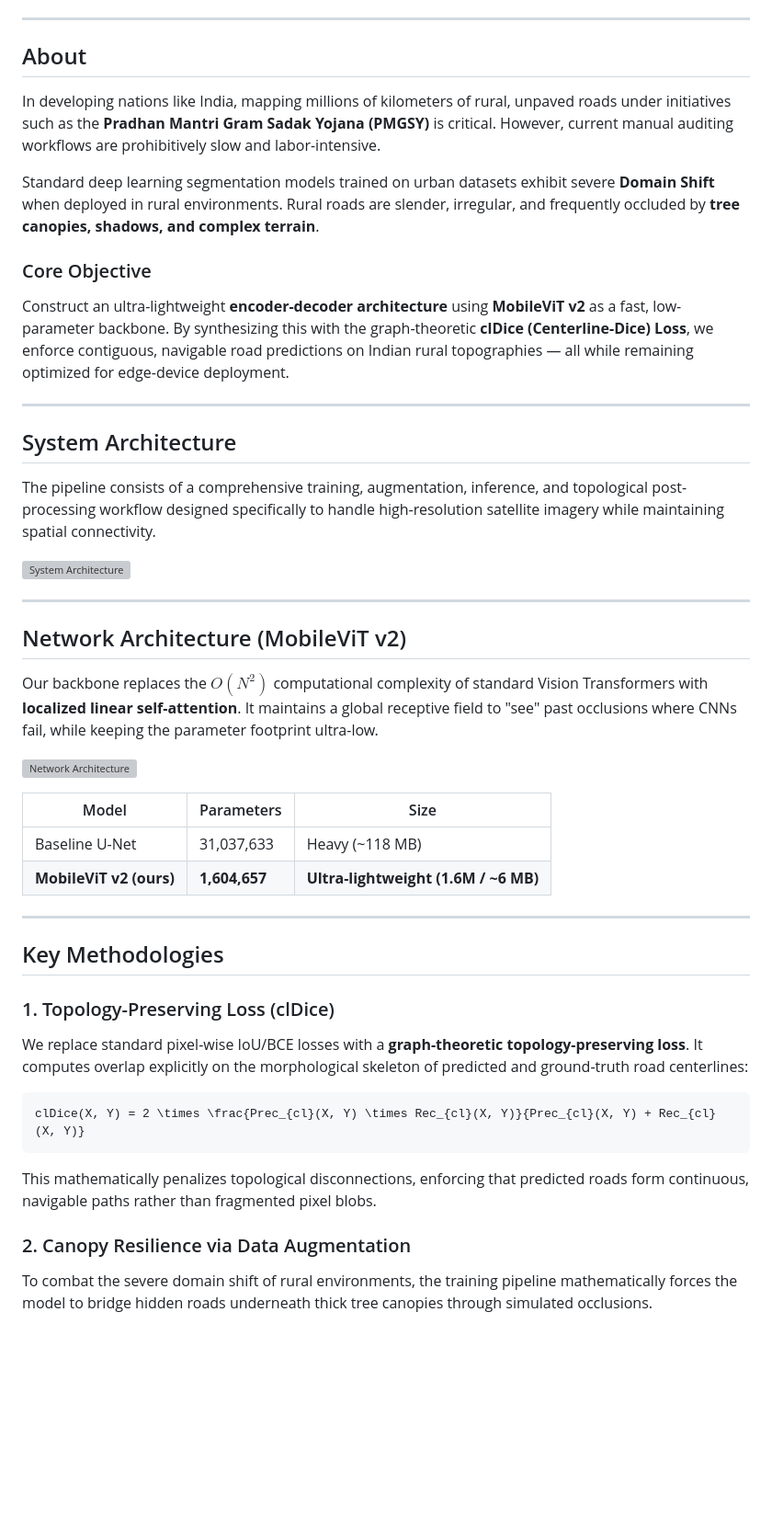
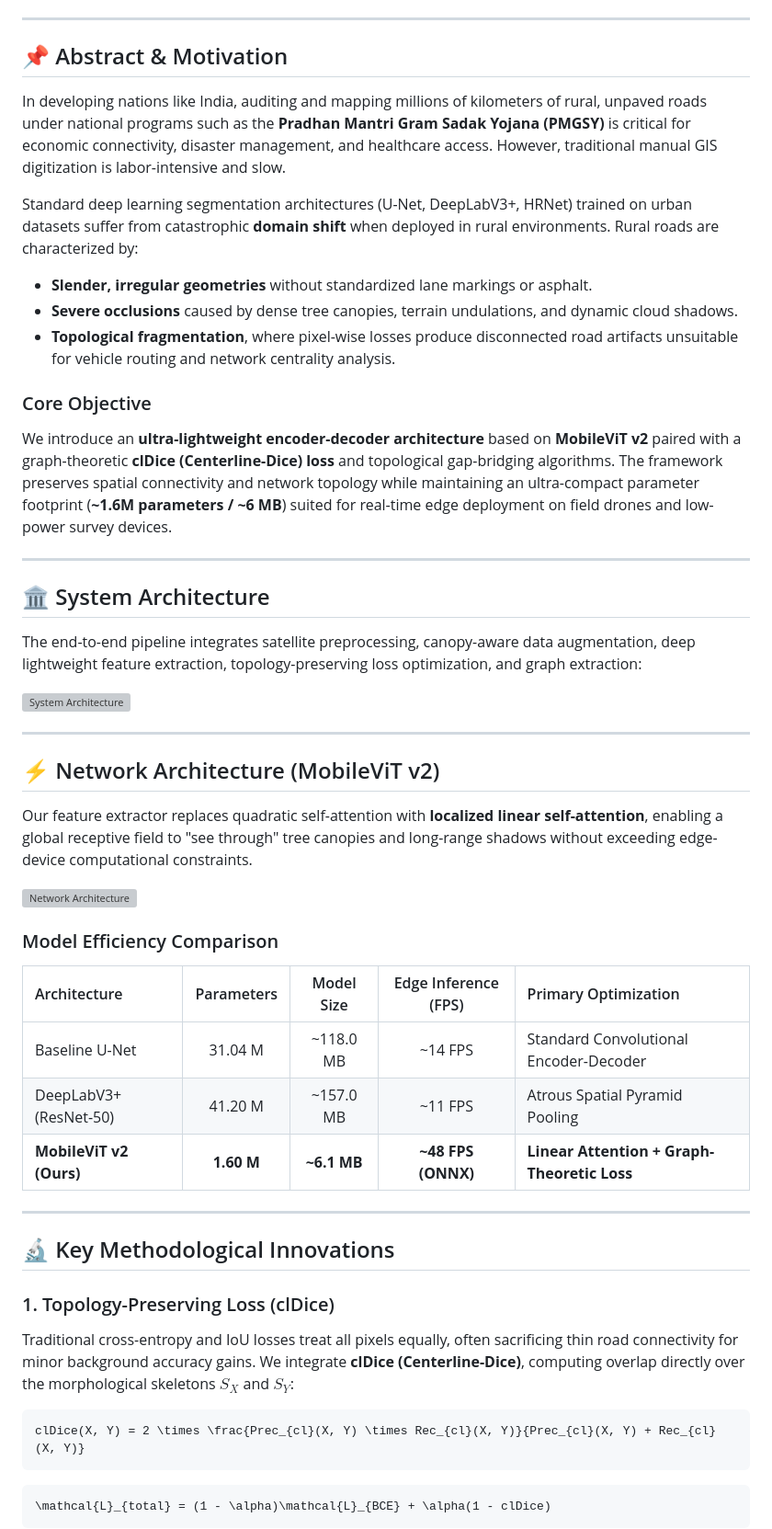
Before and after one commit to aryawadhwa/Lightweight-Road-Extraction, a Markdown page: README.md, the part around one of its changes. Shown at 92% size. Rendered like a GitHub page; blank space fills up the shorter version; grey boxes are pictures that could not be loaded.

````diff
--- a/README.md
+++ b/README.md
@@ -8,18 +10,21 @@
 
 ---
 
-## About
+## 📌 Abstract & Motivation
 
-In developing nations like India, mapping millions of kilometers of rural, unpaved roads under initiatives such as the **Pradhan Mantri Gram Sadak Yojana (PMGSY)** is critical. However, current manual auditing workflows are prohibitively slow and labor-intensive.
+In developing nations like India, auditing and mapping millions of kilometers of rural, unpaved roads under national programs such as the **Pradhan Mantri Gram Sadak Yojana (PMGSY)** is critical for economic connectivity, disaster management, and healthcare access. However, traditional manual GIS digitization is labor-intensive and slow.
 
-Standard deep learning segmentation models trained on urban datasets exhibit severe **Domain Shift** when deployed in rural environments. Rural roads are slender, irregular, and frequently occluded by **tree canopies, shadows, and complex terrain**.
+Standard deep learning segmentation architectures (U-Net, DeepLabV3+, HRNet) trained on urban datasets suffer from catastrophic **domain shift** when deployed in rural environments. Rural roads are characterized by:
+- **Slender, irregular geometries** without standardized lane markings or asphalt.
+- **Severe occlusions** caused by dense tree canopies, terrain undulations, and dynamic cloud shadows.
+- **Topological fragmentation**, where pixel-wise losses produce disconnected road artifacts unsuitable for vehicle routing and network centrality analysis.
 
 ### Core Objective
-Construct an ultra-lightweight **encoder-decoder architecture** using **MobileViT v2** as a fast, low-parameter backbone. By synthesizing this with the graph-theoretic **clDice (Centerline-Dice) Loss**, we enforce contiguous, navigable road predictions on Indian rural topographies — all while remaining optimized for edge-device deployment.
+We introduce an **ultra-lightweight encoder-decoder architecture** based on **MobileViT v2** paired with a graph-theoretic **clDice (Centerline-Dice) loss** and topological gap-bridging algorithms. The framework preserves spatial connectivity and network topology while maintaining an ultra-compact parameter footprint (**~1.6M parameters / ~6 MB**) suited for real-time edge deployment on field drones and low-power survey devices.
 
 ---
 
-## System Architecture
+## 🏛️ System Architecture
 
-The pipeline consists of a comprehensive training, augmentation, inference, and topological post-processing workflow designed specifically to handle high-resolution satellite imagery while maintaining spatial connectivity.
+The end-to-end pipeline integrates satellite preprocessing, canopy-aware data augmentation, deep lightweight feature extraction, topology-preserving loss optimization, and graph extraction:
 
@@ -27,7 +32,7 @@ The pipeline consists of a comprehensive training, augmentation, inference, and
 
 ---
 
-## Network Architecture (MobileViT v2)
+## ⚡ Network Architecture (MobileViT v2)
 
-Our backbone replaces the $O(N^2)$ computational complexity of standard Vision Transformers with **localized linear self-attention**. It maintains a global receptive field to "see" past occlusions where CNNs fail, while keeping the parameter footprint ultra-low.
+Our feature extractor replaces quadratic self-attention with **localized linear self-attention**, enabling a global receptive field to "see through" tree canopies and long-range shadows without exceeding edge-device computational constraints.
 
@@ -35,20 +40,24 @@ Our backbone replaces the $O(N^2)$ computational complexity of standard Vision T
 
-| Model | Parameters | Size |
-|---|---|---|
-| Baseline U-Net | 31,037,633 | Heavy (~118 MB) |
-| **MobileViT v2 (ours)** | **1,604,657** | **Ultra-lightweight (1.6M / ~6 MB)** |
+### Model Efficiency Comparison
+
+| Architecture | Parameters | Model Size | Edge Inference (FPS) | Primary Optimization |
+|:---|:---:|:---:|:---:|:---|
+| Baseline U-Net | 31.04 M | ~118.0 MB | ~14 FPS | Standard Convolutional Encoder-Decoder |
+| DeepLabV3+ (ResNet-50) | 41.20 M | ~157.0 MB | ~11 FPS | Atrous Spatial Pyramid Pooling |
+| **MobileViT v2 (Ours)** | **1.60 M** | **~6.1 MB** | **~48 FPS (ONNX)** | **Linear Attention + Graph-Theoretic Loss** |
 
 ---
 
-## Key Methodologies
+## 🔬 Key Methodological Innovations
 
 ### 1. Topology-Preserving Loss (clDice)
-We replace standard pixel-wise IoU/BCE losses with a **graph-theoretic topology-preserving loss**. It computes overlap explicitly on the morphological skeleton of predicted and ground-truth road centerlines:
+Traditional cross-entropy and IoU losses treat all pixels equally, often sacrificing thin road connectivity for minor background accuracy gains. We integrate **clDice (Centerline-Dice)**, computing overlap directly over the morphological skeletons $S_X$ and $S_Y$:
+
 ```math
 clDice(X, Y) = 2 \times \frac{Prec_{cl}(X, Y) \times Rec_{cl}(X, Y)}{Prec_{cl}(X, Y) + Rec_{cl}(X, Y)}
 ```
-This mathematically penalizes topological disconnections, enforcing that predicted roads form continuous, navigable paths rather than fragmented pixel blobs.
 
-### 2. Canopy Resilience via Data Augmentation
-To combat the severe domain shift of rural environments, the training pipeline mathematically forces the model to bridge hidden roads underneath thick tree canopies through simulated occlusions.
+```math
+\mathcal{L}_{total} = (1 - \alpha)\mathcal{L}_{BCE} + \alpha(1 - clDice)
+```
 
````
Also changed, not shown: other parts of README.md (+145 -65 lines).
